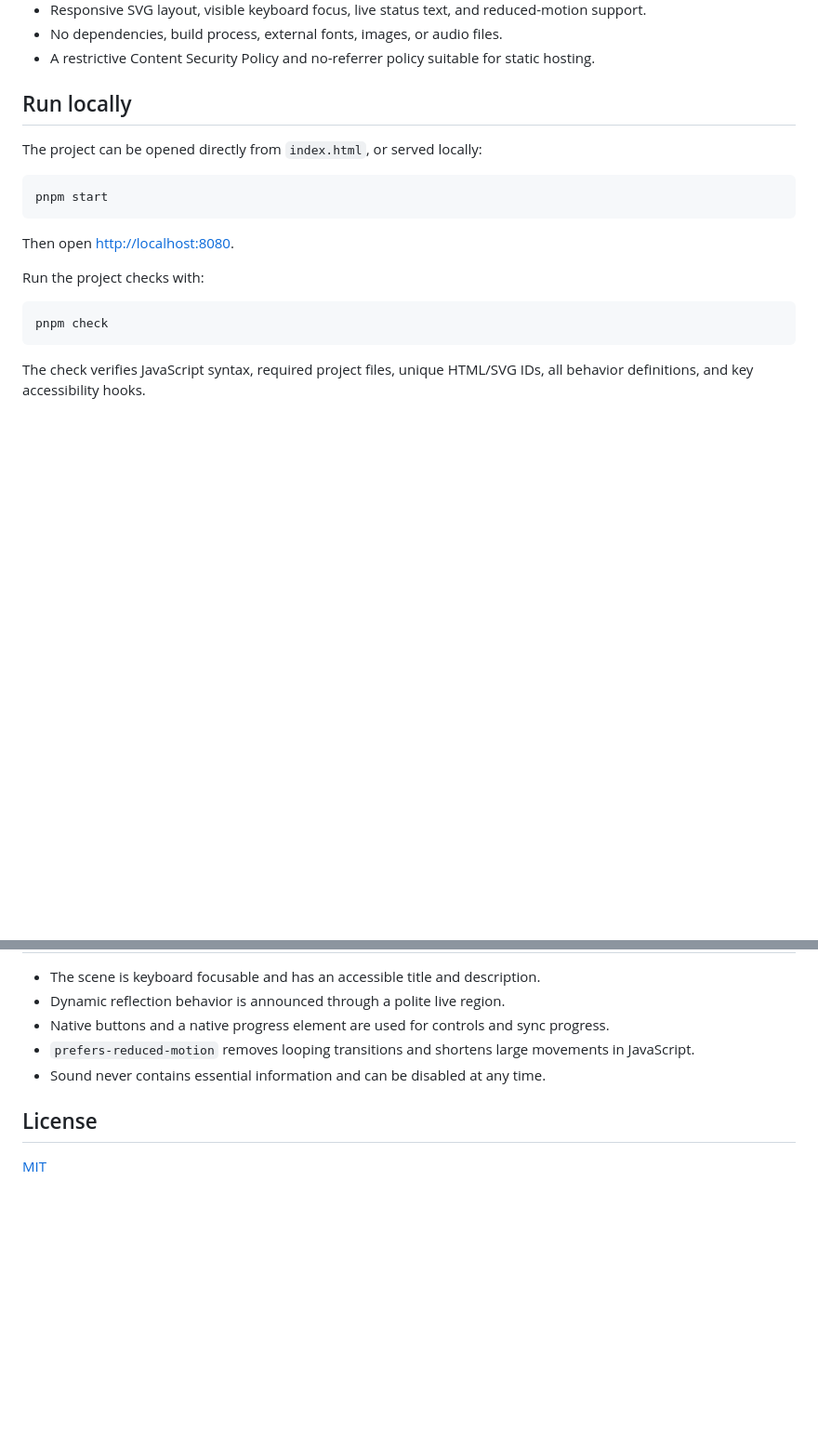
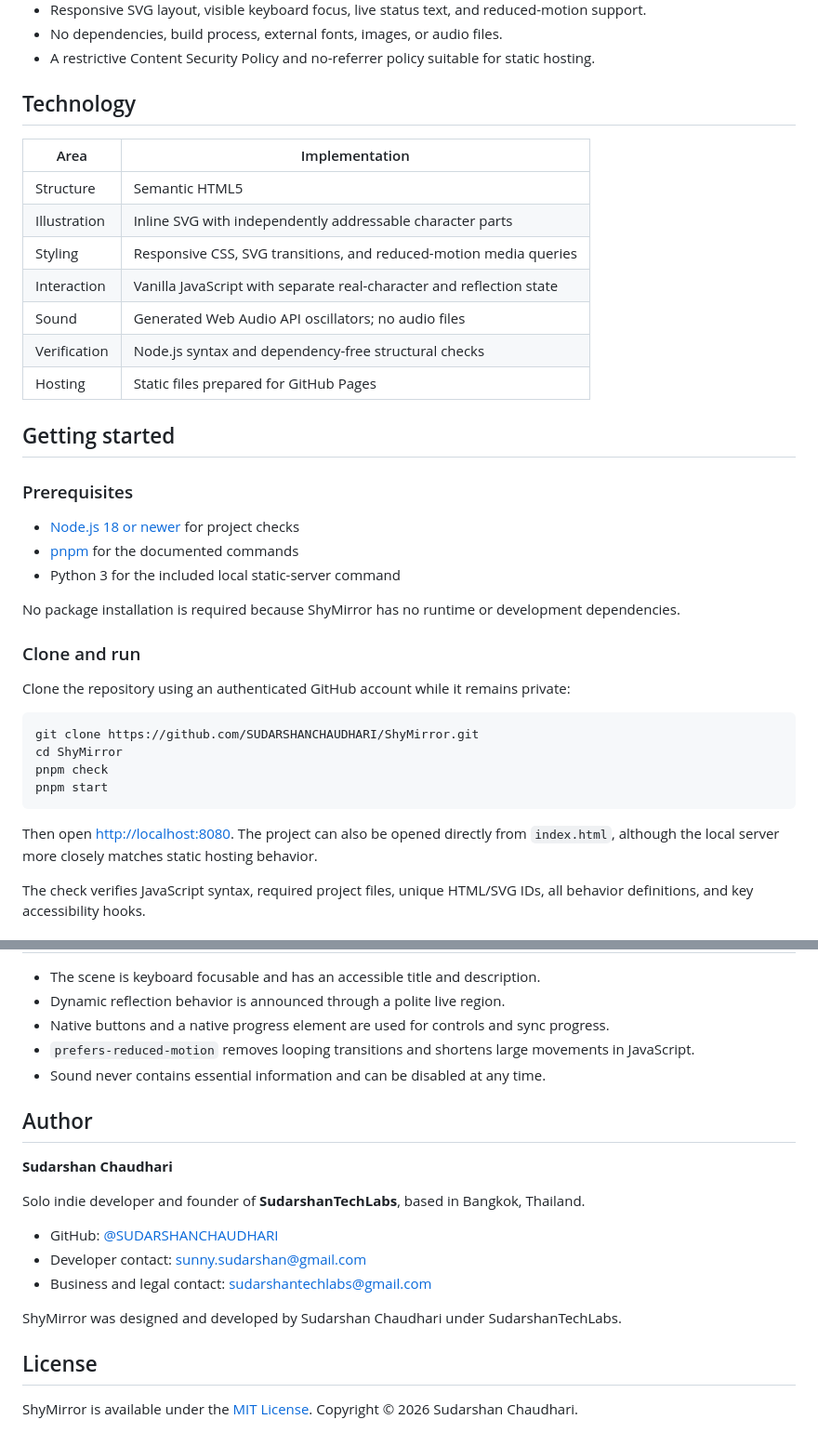
Before and after one commit to SUDARSHANCHAUDHARI/ShyMirror, a Markdown page: README.md, 2 parts joined by grey strips. Shown at 93% size. GitHub-like rendering; blank space fills up the shorter version.

Commit message:
docs: complete README with author details

````diff
--- a/README.md
+++ b/README.md
@@ -26,21 +31,40 @@ ShyMirror is a dependency-free interactive cartoon scene about a mirror reflecti
 - No dependencies, build process, external fonts, images, or audio files.
 - A restrictive Content Security Policy and no-referrer policy suitable for static hosting.
 
-## Run locally
+## Technology
 
-The project can be opened directly from `index.html`, or served locally:
+| Area | Implementation |
+| --- | --- |
+| Structure | Semantic HTML5 |
+| Illustration | Inline SVG with independently addressable character parts |
+| Styling | Responsive CSS, SVG transitions, and reduced-motion media queries |
+| Interaction | Vanilla JavaScript with separate real-character and reflection state |
+| Sound | Generated Web Audio API oscillators; no audio files |
+| Verification | Node.js syntax and dependency-free structural checks |
+| Hosting | Static files prepared for GitHub Pages |
+
+## Getting started
+
+### Prerequisites
+
+- [Node.js 18 or newer](https://nodejs.org/) for project checks
+- [pnpm](https://pnpm.io/) for the documented commands
+- Python 3 for the included local static-server command
+
+No package installation is required because ShyMirror has no runtime or development dependencies.
+
+### Clone and run
+
+Clone the repository using an authenticated GitHub account while it remains private:
 
 ```bash
+git clone https://github.com/SUDARSHANCHAUDHARI/ShyMirror.git
+cd ShyMirror
+pnpm check
 pnpm start
 ```
 
-Then open [http://localhost:8080](http://localhost:8080).
-
-Run the project checks with:
-
-```bash
-pnpm check
-```
+Then open [http://localhost:8080](http://localhost:8080). The project can also be opened directly from `index.html`, although the local server more closely matches static hosting behavior.
 
 The check verifies JavaScript syntax, required project files, unique HTML/SVG IDs, all behavior definitions, and key accessibility hooks.
 
@@ -108,6 +132,18 @@ ShyMirror/
 - `prefers-reduced-motion` removes looping transitions and shortens large movements in JavaScript.
 - Sound never contains essential information and can be disabled at any time.
 
+## Author
+
+**Sudarshan Chaudhari**
+
+Solo indie developer and founder of **SudarshanTechLabs**, based in Bangkok, Thailand.
+
+- GitHub: [@SUDARSHANCHAUDHARI](https://github.com/SUDARSHANCHAUDHARI)
+- Developer contact: [sunny.sudarshan@gmail.com](mailto:sunny.sudarshan@gmail.com)
+- Business and legal contact: [sudarshantechlabs@gmail.com](mailto:sudarshantechlabs@gmail.com)
+
+ShyMirror was designed and developed by Sudarshan Chaudhari under SudarshanTechLabs.
+
 ## License
 
-[MIT](LICENSE)
+ShyMirror is available under the [MIT License](LICENSE). Copyright © 2026 Sudarshan Chaudhari.
````
Also changed, not shown: other parts of README.md (+5 -0 lines).
